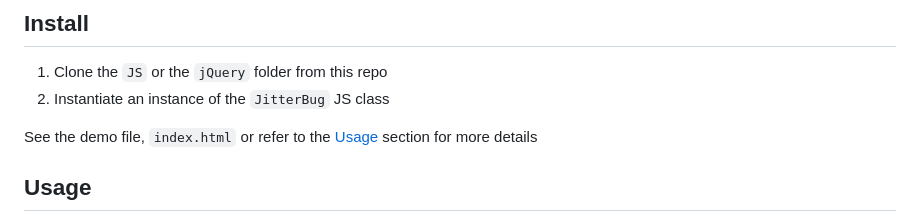
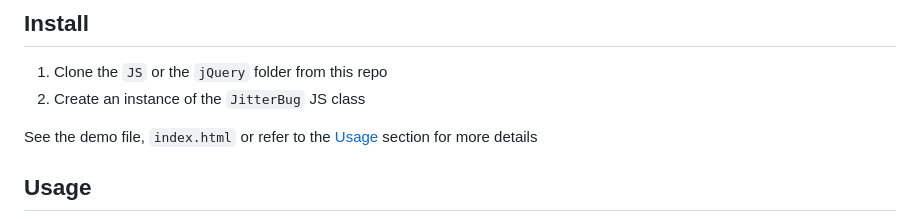
Before and after one commit to danaildichev/jitterbug, a Markdown page: README.md, the part around the change. GitHub-like rendering.

```diff
--- a/README.md
+++ b/README.md
@@ -35,7 +35,7 @@ The best part about Jitter Bug is that these updates look and feel organic. Its
 ## Install
 
 1. Clone the `JS` or the `jQuery` folder from this repo
-2. Instantiate an instance of the `JitterBug` JS class
+2. Create an instance of the `JitterBug` JS class
 
 See the demo file, `index.html` or refer to the [Usage](#usage) section for more details
 
```
